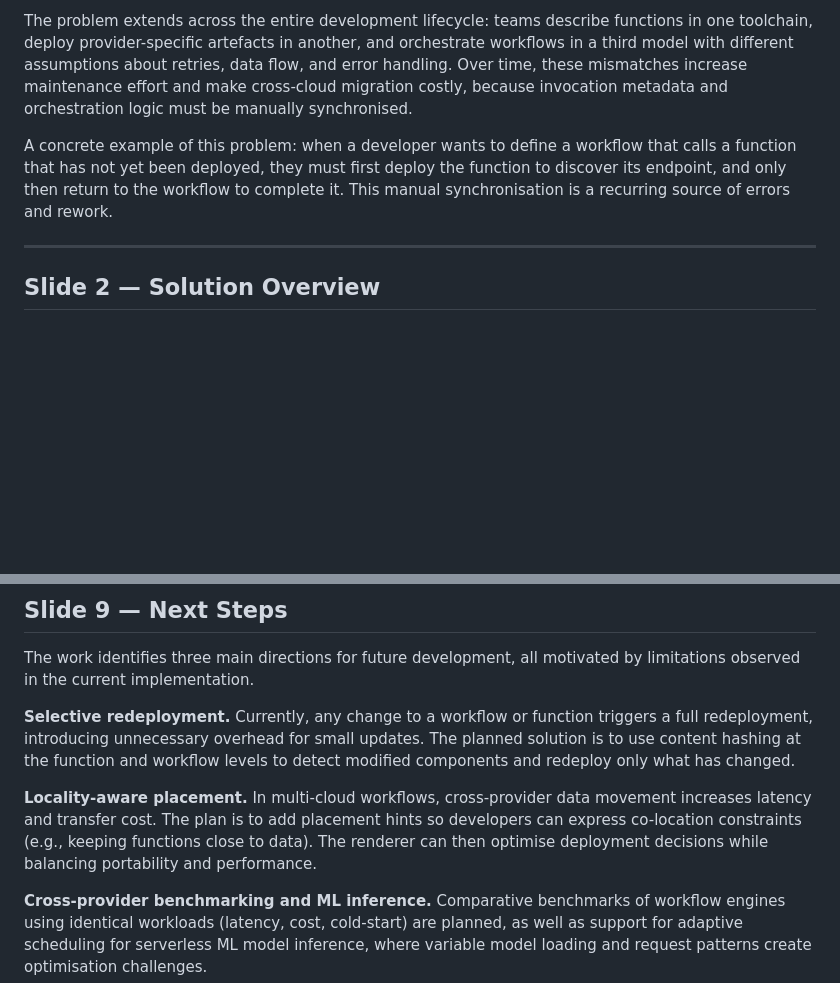
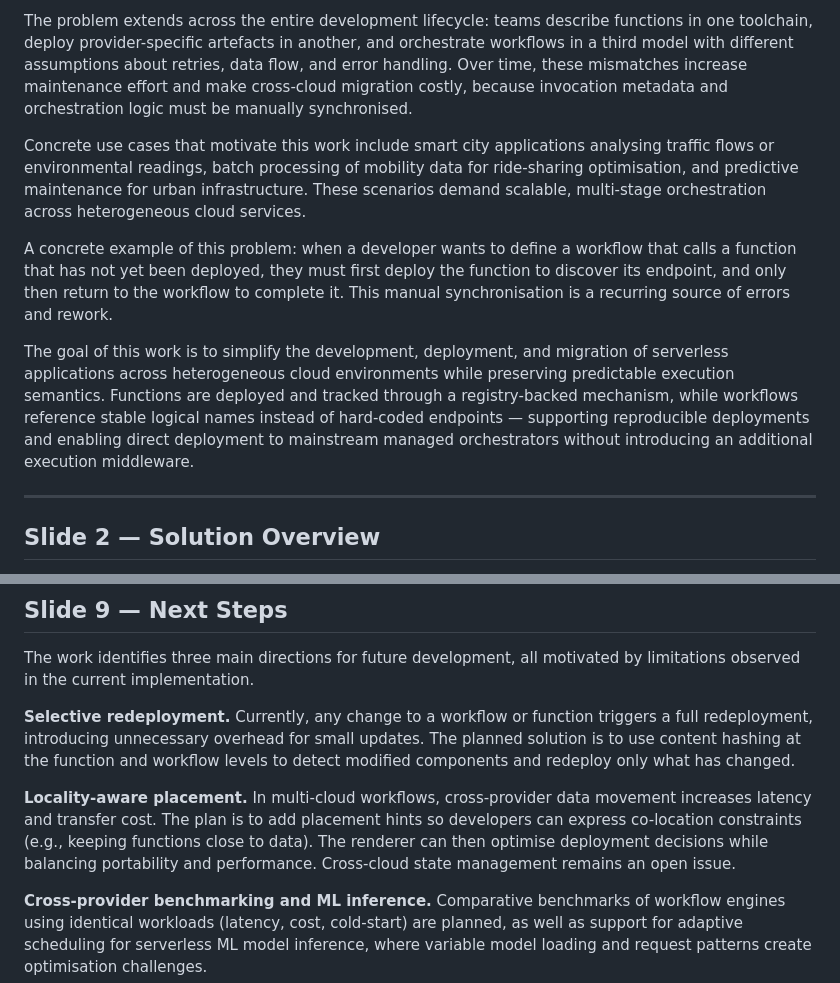
Before and after one commit to EngenheiroPedroCarvalho/ISEL-Thesis-2526, a Markdown page: omni-flow-main/Apresentacao-Orientador.md, 2 parts joined by grey strips. Drawn GitHub-style; blank space fills up the shorter version.

```diff
--- a/omni-flow-main/Apresentacao-Orientador.md
+++ b/omni-flow-main/Apresentacao-Orientador.md
@@ -12,7 +12,11 @@ The current serverless ecosystem is significantly fragmented: function definitio
 
 The problem extends across the entire development lifecycle: teams describe functions in one toolchain, deploy provider-specific artefacts in another, and orchestrate workflows in a third model with different assumptions about retries, data flow, and error handling. Over time, these mismatches increase maintenance effort and make cross-cloud migration costly, because invocation metadata and orchestration logic must be manually synchronised.
 
+Concrete use cases that motivate this work include smart city applications analysing traffic flows or environmental readings, batch processing of mobility data for ride-sharing optimisation, and predictive maintenance for urban infrastructure. These scenarios demand scalable, multi-stage orchestration across heterogeneous cloud services.
+
 A concrete example of this problem: when a developer wants to define a workflow that calls a function that has not yet been deployed, they must first deploy the function to discover its endpoint, and only then return to the workflow to complete it. This manual synchronisation is a recurring source of errors and rework.
+
+The goal of this work is to simplify the development, deployment, and migration of serverless applications across heterogeneous cloud environments while preserving predictable execution semantics. Functions are deployed and tracked through a registry-backed mechanism, while workflows reference stable logical names instead of hard-coded endpoints — supporting reproducible deployments and enabling direct deployment to mainstream managed orchestrators without introducing an additional execution middleware.
 
 ---
 
@@ -256,7 +281,7 @@ The work identifies three main directions for future development, all motivated
 
 **Selective redeployment.** Currently, any change to a workflow or function triggers a full redeployment, introducing unnecessary overhead for small updates. The planned solution is to use content hashing at the function and workflow levels to detect modified components and redeploy only what has changed.
 
-**Locality-aware placement.** In multi-cloud workflows, cross-provider data movement increases latency and transfer cost. The plan is to add placement hints so developers can express co-location constraints (e.g., keeping functions close to data). The renderer can then optimise deployment decisions while balancing portability and performance.
+**Locality-aware placement.** In multi-cloud workflows, cross-provider data movement increases latency and transfer cost. The plan is to add placement hints so developers can express co-location constraints (e.g., keeping functions close to data). The renderer can then optimise deployment decisions while balancing portability and performance. Cross-cloud state management remains an open issue.
 
 **Cross-provider benchmarking and ML inference.** Comparative benchmarks of workflow engines using identical workloads (latency, cost, cold-start) are planned, as well as support for adaptive scheduling for serverless ML model inference, where variable model loading and request patterns create optimisation challenges.
 
```
Also changed, not shown: other parts of omni-flow-main/Apresentacao-Orientador.md (+30 -9 lines).
